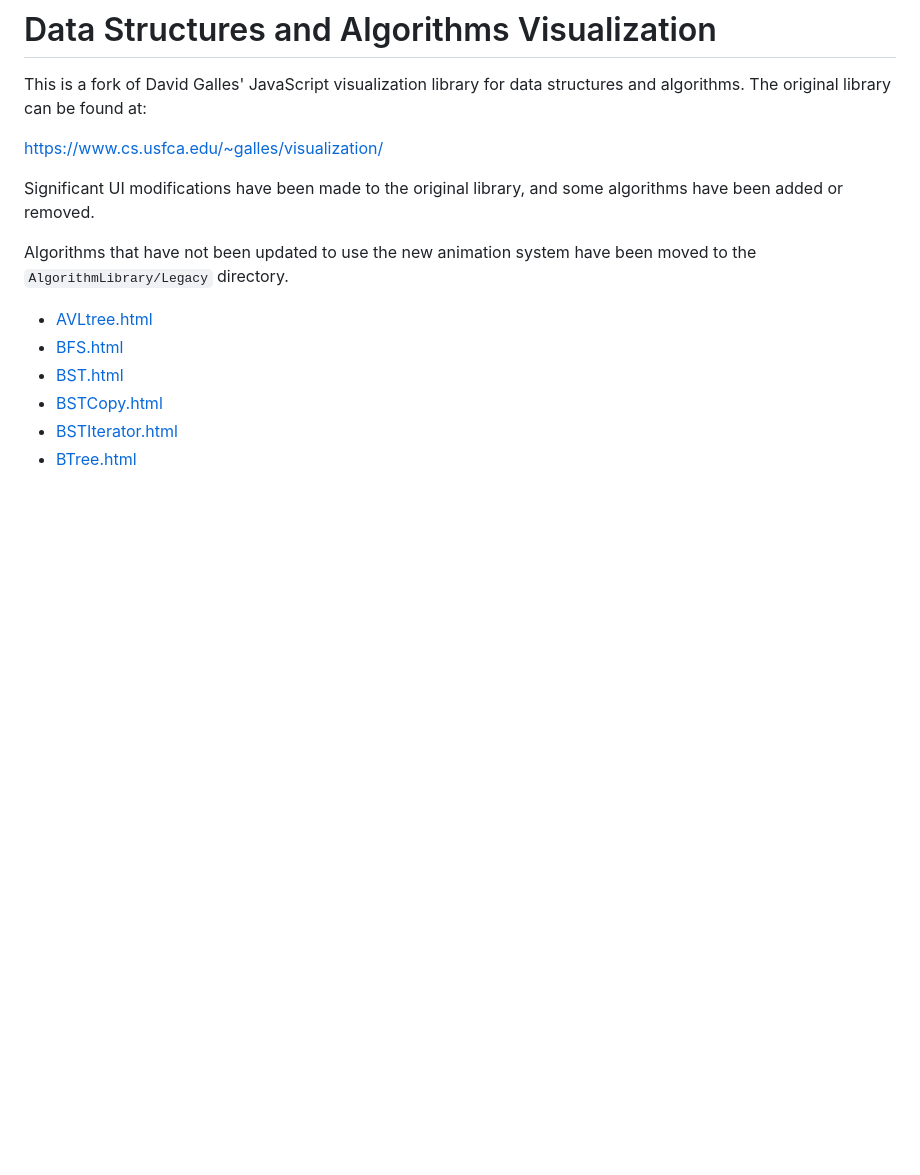
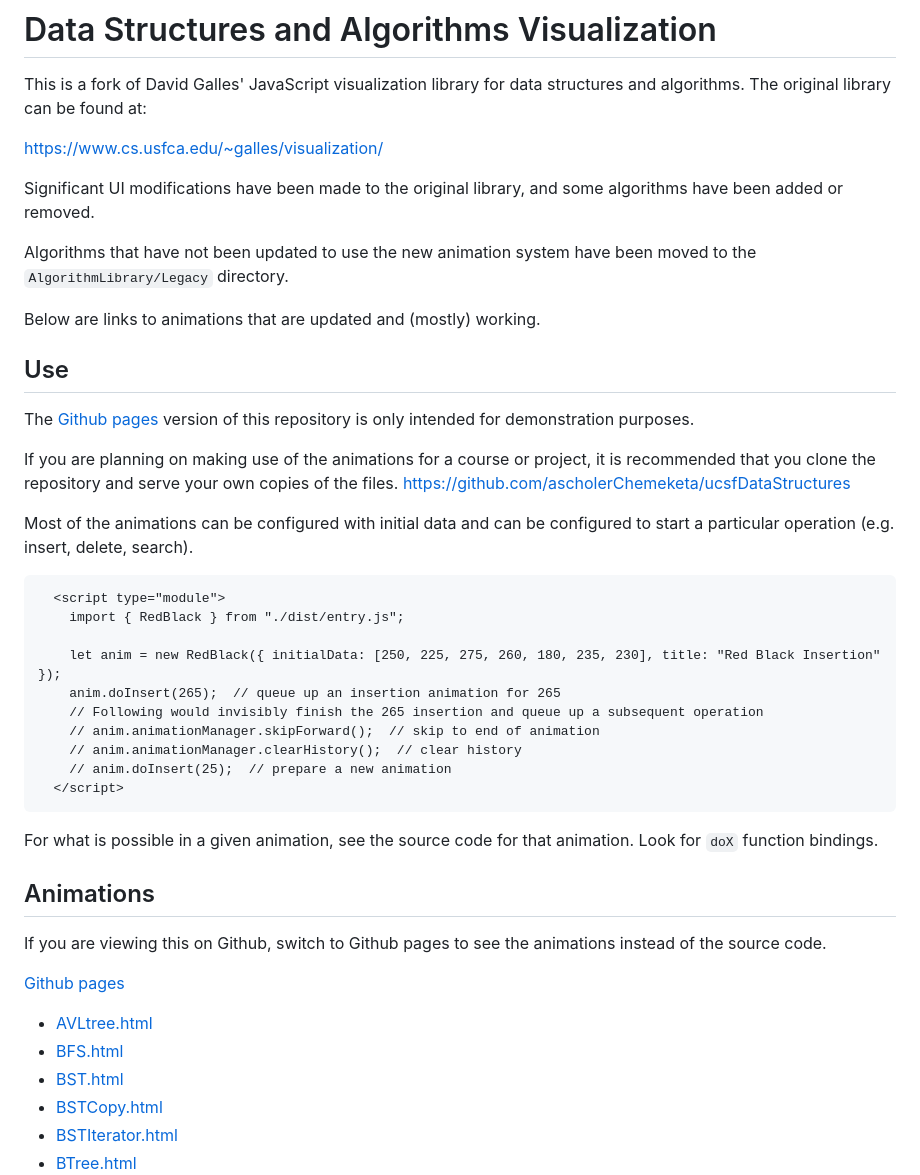
Before and after one commit to ascholerChemeketa/ucsfDataStructures, a Markdown page: Readme.md, the part around the change. Drawn GitHub-style; blank space fills up the shorter version.

````diff
--- a/Readme.md
+++ b/Readme.md
@@ -2,12 +2,43 @@
 
 This is a fork of David Galles' JavaScript visualization library for data structures and algorithms. The original library can be found at:
 
-https://www.cs.usfca.edu/~galles/visualization/
+<https://www.cs.usfca.edu/~galles/visualization/>
 
 Significant UI modifications have been made to the original library, and some algorithms have been added or removed.
 
 Algorithms that have not been updated to use the new animation system have been moved to the `AlgorithmLibrary/Legacy` directory.
 
+Below are links to animations that are updated and (mostly) working.
+
+## Use
+
+The [Github pages](https://ascholerchemeketa.github.io/ucsfDataStructures/) version of this repository is only intended for demonstration purposes.
+
+If you are planning on making use of the animations for a course or project, it is recommended that you clone the repository
+and serve your own copies of the files. <https://github.com/ascholerChemeketa/ucsfDataStructures>
+
+Most of the animations can be configured with initial data and can be configured to start a particular operation (e.g. insert, delete, search).
+
+```html
+  <script type="module">
+    import { RedBlack } from "./dist/entry.js";
+
+    let anim = new RedBlack({ initialData: [250, 225, 275, 260, 180, 235, 230], title: "Red Black Insertion" });
+    anim.doInsert(265);  // queue up an insertion animation for 265
+    // Following would invisibly finish the 265 insertion and queue up a subsequent operation
+    // anim.animationManager.skipForward();  // skip to end of animation
+    // anim.animationManager.clearHistory();  // clear history
+    // anim.doInsert(25);  // prepare a new animation
+  </script>
+```
+
+For what is possible in a given animation, see the source code for that animation. Look for `doX` function bindings.
+
+## Animations
+
+If you are viewing this on Github, switch to Github pages to see the animations instead of the source code.
+
+[Github pages](https://ascholerchemeketa.github.io/ucsfDataStructures/)
 
 - [AVLtree.html](AVLtree.html)
 - [BFS.html](BFS.html)
````
